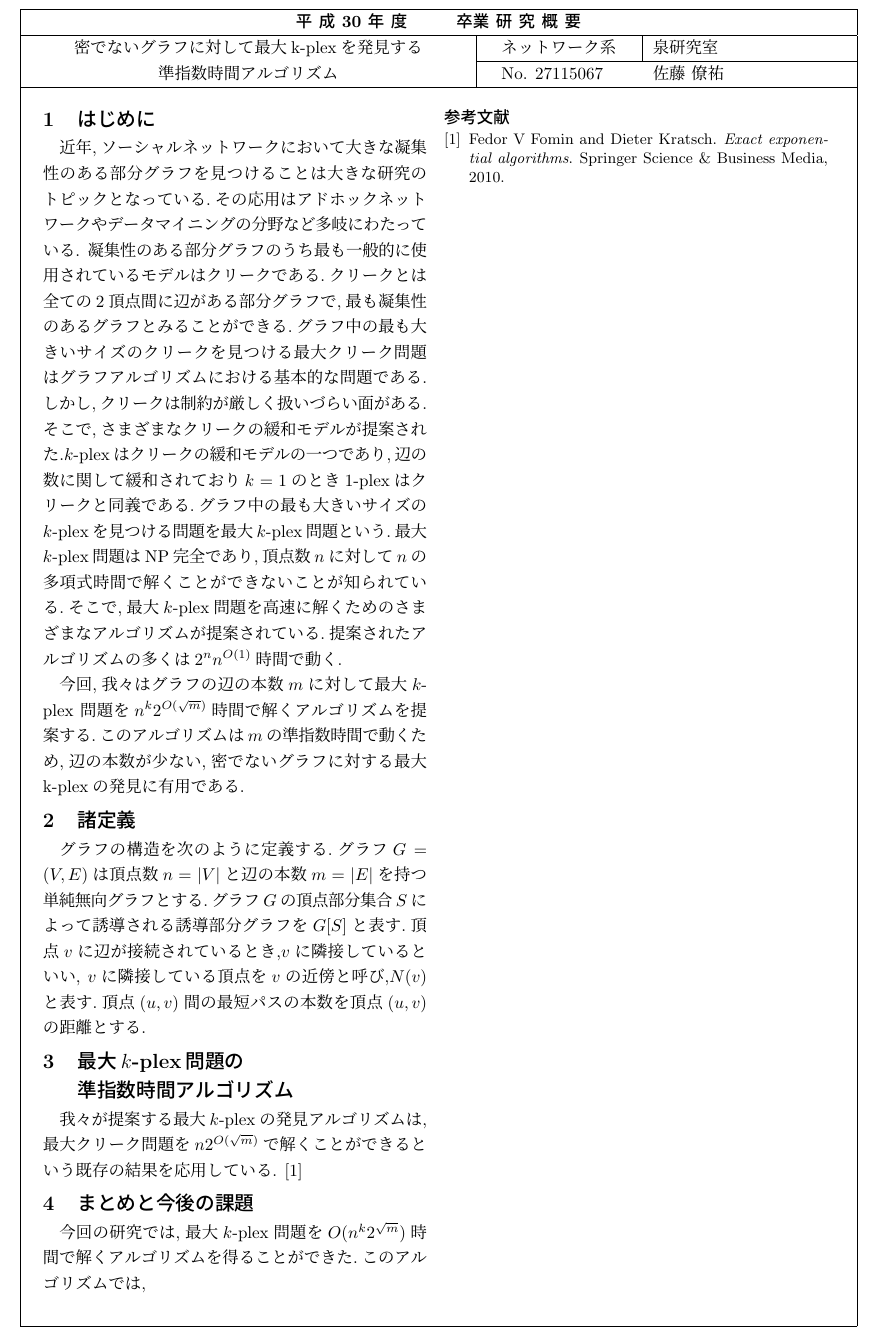
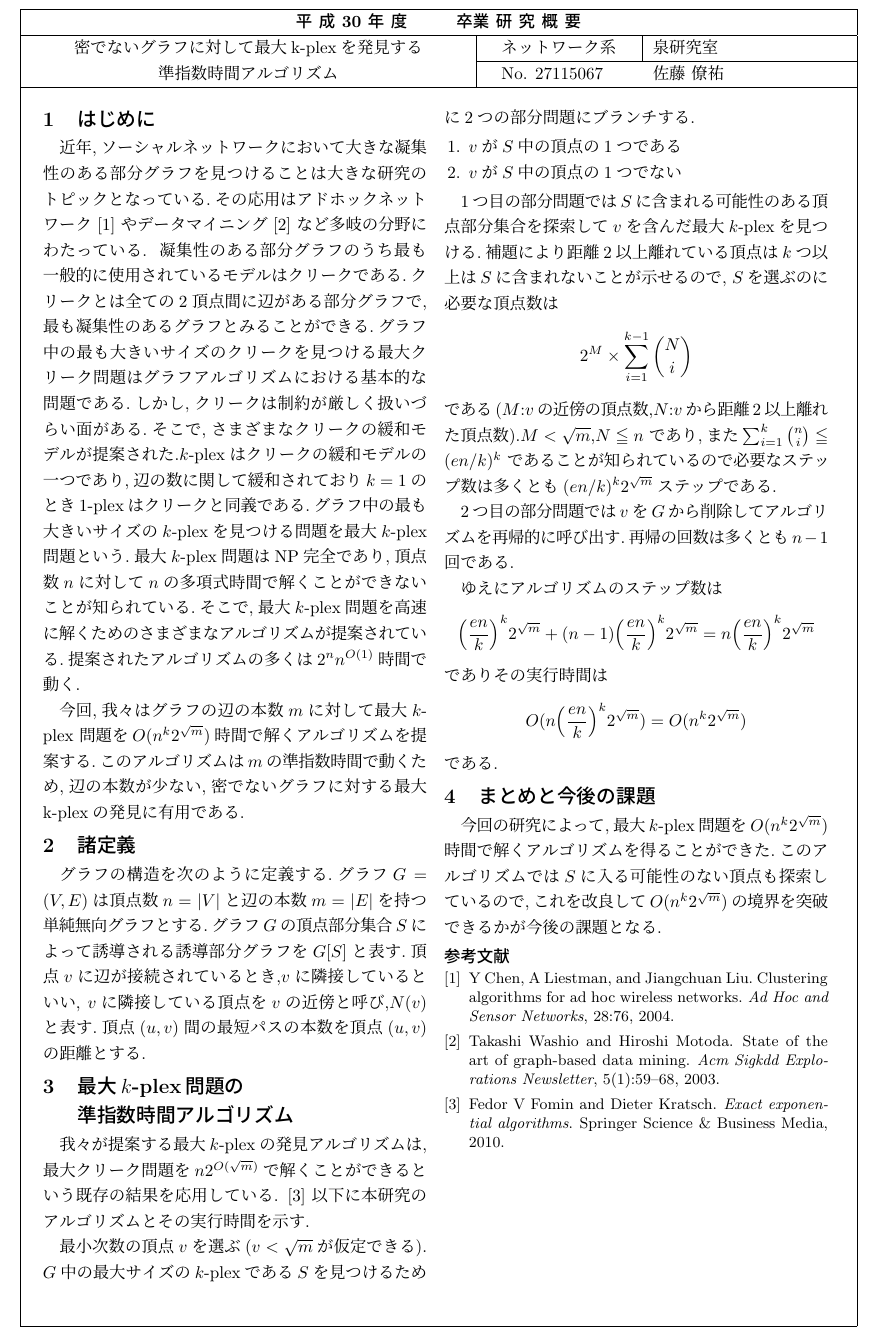
Before and after one commit to Izulabo-nitech/Maximum_kplex_Problem, a LaTeX document (abst/abst_b4sato.tex): part of the page, cut so that both start at the same text. Compiled offline with pLaTeX and dvipdfmx.

Commit message:
abst一通り完成

```diff
--- a/abst/abst_b4sato.tex
+++ b/abst/abst_b4sato.tex
@@ -51,8 +51,8 @@
 \section{はじめに}
 近年,ソーシャルネットワークにおいて大きな凝集性
 のある部分グラフを見つけることは大きな研究の
-トピックとなっている.その応用はアドホックネットワークや
-データマイニングの分野など多岐にわたっている.
+トピックとなっている.その応用はアドホックネットワーク \cite{chen2004clustering}
+やデータマイニング \cite{washio2003state} など多岐の分野にわたっている.
 凝集性のある部分グラフのうち最も一般的に使用
 されているモデルはクリークである.クリークとは全ての
 2頂点間に辺がある部分グラフで,最も凝集性のある
@@ -72,7 +72,7 @@ $n$の多項式時間で解くことができないことが知られ
 アルゴリズムの多くは$2^{n}n^{O(1)}$時間で動く.
 
 今回,我々はグラフの辺の本数$m$に対して最大$k$-plex
-問題を$n^{k }2^{O(\sqrt{m})}$時間で解く
+問題を$O(n^{k}2^{\sqrt{m}})$時間で解く
 アルゴリズムを提案する.このアルゴリズムは$m$の
 準指数時間で動くため,辺の本数が少ない,密でない
 グラフに対する最大k-plexの発見に有用である.
@@ -91,12 +91,42 @@ $v$に隣接している頂点を$v$の近傍と呼び,$N(v)$と
 我々が提案する最大$k$-plexの発見アルゴリズムは,
 最大クリーク問題を$n2^{O(\sqrt{m})}$で解くことが
 できるという既存の結果を応用している. \cite{fomin2010exact}
+以下に本研究のアルゴリズムとその実行時間を示す.
 
+最小次数の頂点$v$を選ぶ($v<\sqrt{m}$が仮定できる).
+$G$中の最大サイズの$k$-plexである$S$を見つける
+ために2つの部分問題にブランチする.
+\begin{enumerate}
+ \item $v$が$S$中の頂点の1つである
+ \item $v$が$S$中の頂点の1つでない
+\end{enumerate}
 
+1つ目の部分問題では$S$に含まれる可能性のある
+頂点部分集合を探索して$v$を含んだ
+最大$k$-plexを見つける.補題により距離2以上離れている
+頂点は$k$つ以上は$S$に含まれないことが示せるので,
+$S$を選ぶのに必要な頂点数は
+\[ 2^{M} \times  \sum_{i = 1}^{k - 1}\binom{N}{i}  \]
+である($M$:$v$の近傍の頂点数,$N$:$v$から距離2以上
+離れた頂点数).$M < \sqrt{m}$,$N \leqq n$ であり,また
+$ \sum_{i = 1}^{k}\binom{n}{i} \leqq ({en}/{k})^{k}$
+であることが知られているので必要なステップ数は多くとも
+$({en}/{k})^{k}2^{\sqrt{m}}$ステップである.
+
+2つ目の部分問題では$v$を$G$から削除してアルゴリズムを
+再帰的に呼び出す.再帰の回数は多くとも$n-1$回である.
+
+ゆえにアルゴリズムのステップ数は
+\[  {\left( \frac{en}{k} \right)}^{k}2^{\sqrt{m}} +  (n - 1){\left( \frac{en}{k} \right)}^{k}2^{\sqrt{m}} =n{\left( \frac{en}{k} \right)}^{k}2^{\sqrt{m}} \]
+でありその実行時間は
+\[ O(n{\left( \frac{en}{k} \right)}^{k}2^{\sqrt{m}}) = O(n^{k}2^{\sqrt{m}}) \]
+である.
 
 \section{まとめと今後の課題}
-今回の研究では,最大$k$-plex問題を$O(n^{k}2^{\sqrt{m}})$時間で
-解くアルゴリズムを得ることができた.このアルゴリズムでは,
+今回の研究によって,最大$k$-plex問題を$O(n^{k}2^{\sqrt{m}})$時間で
+解くアルゴリズムを得ることができた.このアルゴリズムでは
+$S$に入る可能性のない頂点も探索しているので,これを改良して
+$O(n^{k}2^{\sqrt{m}})$の境界を突破できるかが今後の課題となる.
 
 \bibliography{b4sato}
 
```
Also changed, not shown: abst/b4sato.bib (+20 -0 lines), abst/abst_b4sato.bbl, abst/abst_b4sato.pdf, 4 other files.
